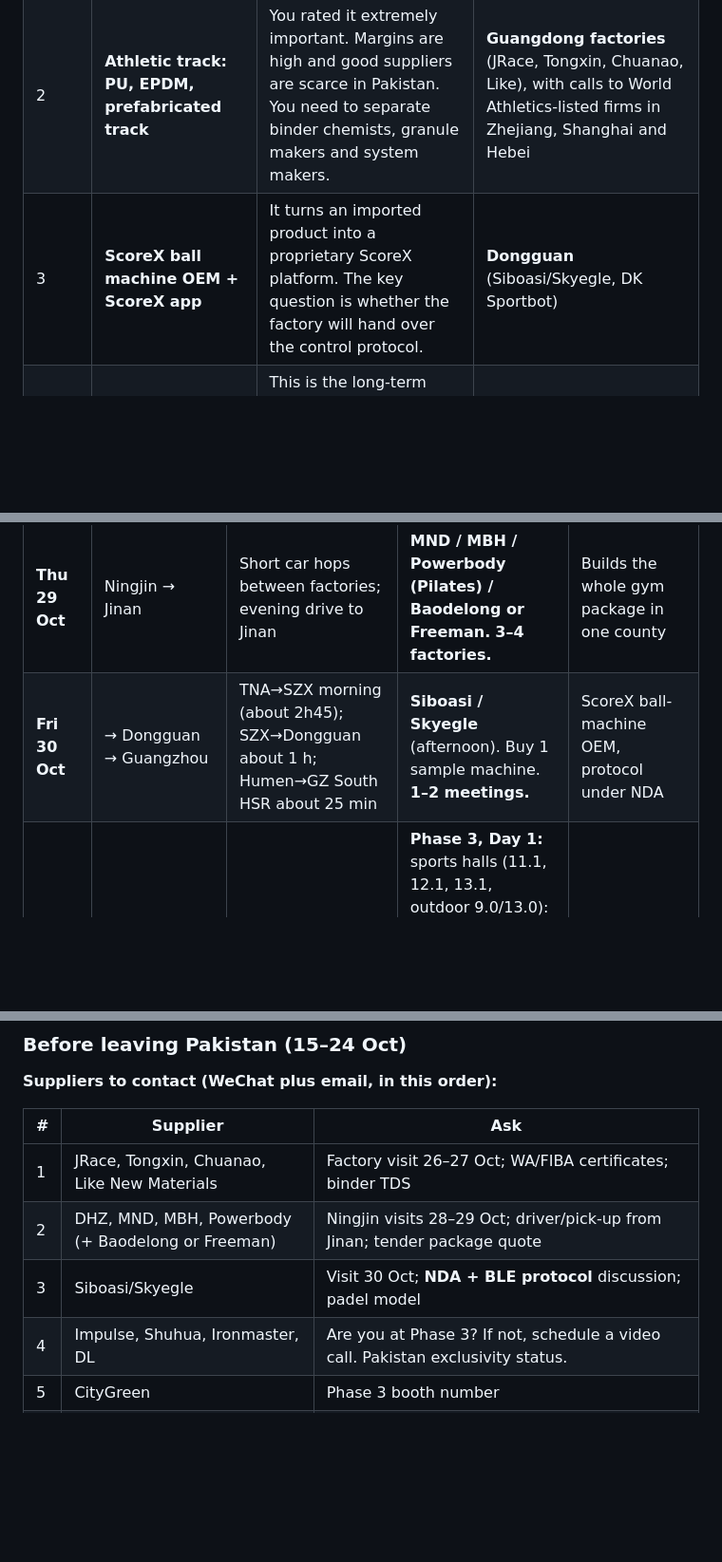
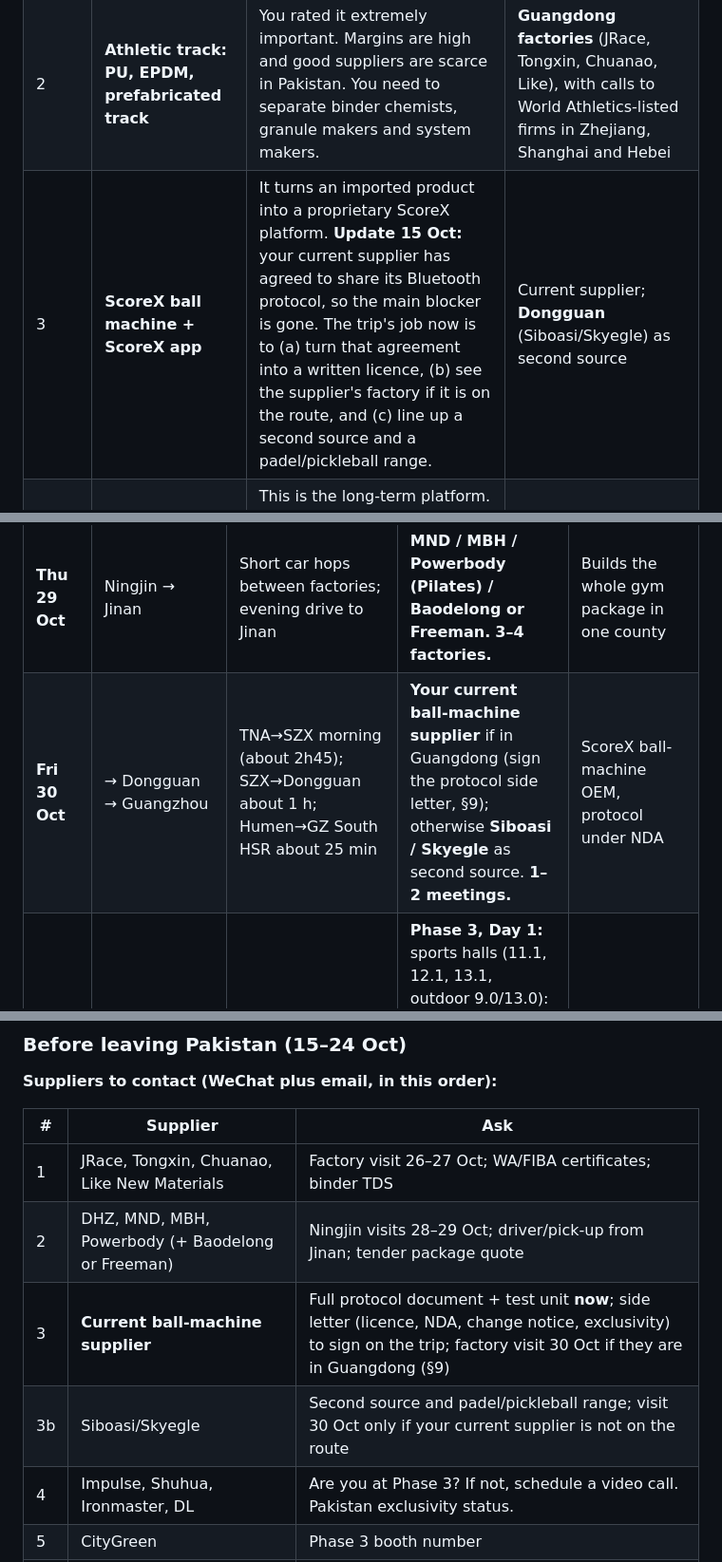
Before and after one commit to motenfahad-pixel/moten-sports-website, a Markdown page: research/china-trip-2026/REPORT.md, 3 parts joined by grey strips. Shown at 95% size. Drawn GitHub-style; blank space fills up the shorter version.

Commit message:
Update ball machine plan: current supplier sharing BLE protocol
Co-Authored-By: Claude Opus 5.5 <noreply@anthropic.com>
Claude-Session: https://claude.ai/code/session_01VD7qbvKcTViwN2Y4w6JKiQ

```diff
--- a/research/china-trip-2026/REPORT.md
+++ b/research/china-trip-2026/REPORT.md
@@ -49,7 +49,7 @@ We followed your rules and did not invent any exhibitor, booth, spec, price or c
 |---|---|---|---|
 | 1 | **Commercial gym package** (tender) | The largest near-term revenue, and it has a deadline. You need 2–3 serious factories with EN ISO 20957/CE files, spare-parts and warranty terms, and a quotable package. | **Ningjin factories** plus **Phase 3** (fitness), and Nantong free weights later |
 | 2 | **Athletic track: PU, EPDM, prefabricated track** | You rated it extremely important. Margins are high and good suppliers are scarce in Pakistan. You need to separate binder chemists, granule makers and system makers. | **Guangdong factories** (JRace, Tongxin, Chuanao, Like), with calls to World Athletics-listed firms in Zhejiang, Shanghai and Hebei |
-| 3 | **ScoreX ball machine OEM + ScoreX app** | It turns an imported product into a proprietary ScoreX platform. The key question is whether the factory will hand over the control protocol. | **Dongguan** (Siboasi/Skyegle, DK Sportbot) |
+| 3 | **ScoreX ball machine + ScoreX app** | It turns an imported product into a proprietary ScoreX platform. **Update 15 Oct:** your current supplier has agreed to share its Bluetooth protocol, so the main blocker is gone. The trip's job now is to (a) turn that agreement into a written licence, (b) see the supplier's factory if it is on the route, and (c) line up a second source and a padel/pickleball range. | Current supplier; **Dongguan** (Siboasi/Skyegle) as second source |
 | 4 | **ScoreX smart-court camera system** | This is the long-term platform. This trip should produce samples, an RFQ baseline and one or two partners, not a production order. | **Shenzhen**: Longhua for cameras, Nanshan for edge AI |
 | 5 | **Sports flooring** (PVC, PP tiles, rubber) | Steady contracting volume. Many good options are reachable by video call or sample. | Phase 3 halls, Shenzhen Allsports, Boker (Wuxi), Hebei FIBA-licensed makers (by call) |
 | 6 | **Padel courts and turf** | MDS already does this. The aim is to benchmark and find a second source. | Phase 3 (CityGreen), CCGrass (by call) |
@@ -387,7 +420,7 @@ Camera sub-types: **IND** = industrial or machine vision · **MOD** = OEM camera
 | **Tue 27 Oct** | Guangzhou | Car with driver, about 1.5–2 h each way to Yingde/Qingyuan [E] | **JRace factory (Yingde)** in the morning, **Chuanao factory (Qingyuan)** in the afternoon. **2 factories.** *(Swap for Phase 2 only if §20 finds ≥3 relevant exhibitors.)* | Sees binder, PU and EPDM production, not just a showroom |
 | **Wed 28 Oct** | **Ningjin, Shandong** | CAN→Jinan (TNA) about 2h45 [E] + car about 1.5 h | **DHZ** (afternoon). Possibly **MND** late. **1–2 factories.** | Gym tender: the largest strength plant in China |
 | **Thu 29 Oct** | Ningjin → Jinan | Short car hops between factories; evening drive to Jinan | **MND / MBH / Powerbody (Pilates) / Baodelong or Freeman.** **3–4 factories.** | Builds the whole gym package in one county |
-| **Fri 30 Oct** | → Dongguan → Guangzhou | TNA→SZX morning (about 2h45); SZX→Dongguan about 1 h; Humen→GZ South HSR about 25 min | **Siboasi / Skyegle** (afternoon). Buy 1 sample machine. **1–2 meetings.** | ScoreX ball-machine OEM, protocol under NDA |
+| **Fri 30 Oct** | → Dongguan → Guangzhou | TNA→SZX morning (about 2h45); SZX→Dongguan about 1 h; Humen→GZ South HSR about 25 min | **Your current ball-machine supplier** if in Guangdong (sign the protocol side letter, §9); otherwise **Siboasi / Skyegle** as second source. **1–2 meetings.** | ScoreX ball-machine OEM, protocol under NDA |
 | **Sat 31 Oct** | Guangzhou | Metro Line 8 | **Phase 3, Day 1:** sports halls (11.1, 12.1, 13.1, outdoor 9.0/13.0): CityGreen (padel/turf), sports flooring, track/EPDM exhibitors, ball machines. **8–10 booth meetings.** | Flooring, turf and padel benchmark |
 | **Sun 1 Nov** | Guangzhou | Metro | **Phase 3, Day 2:** fitness. All gym exhibitors: cardio, strength, free weights, Pilates, lockers, flooring. **10–12 meetings.** | Gym tender. Compare fair prices with the Ningjin quotes. |
 | **Mon 2 Nov** | Guangzhou → **Shenzhen (Longhua)** | Evening HSR GZ South→Shenzhen North 29–40 min [S] | **Phase 3, Day 3:** second meetings and negotiations, accessories, rackets and paddles (Jusain), samples. **6–8 meetings.** | Closing. Price-check after seeing the market. |
@@ -601,7 +634,8 @@ Use [`supplier-evaluation-template.csv`](supplier-evaluation-template.csv). Open
 |---|---|---|
 | 1 | JRace, Tongxin, Chuanao, Like New Materials | Factory visit 26–27 Oct; WA/FIBA certificates; binder TDS |
 | 2 | DHZ, MND, MBH, Powerbody (+ Baodelong or Freeman) | Ningjin visits 28–29 Oct; driver/pick-up from Jinan; tender package quote |
-| 3 | Siboasi/Skyegle | Visit 30 Oct; **NDA + BLE protocol** discussion; padel model |
+| 3 | **Current ball-machine supplier** | Full protocol document + test unit **now**; side letter (licence, NDA, change notice, exclusivity) to sign on the trip; factory visit 30 Oct if they are in Guangdong (§9) |
+| 3b | Siboasi/Skyegle | Second source and padel/pickleball range; visit 30 Oct only if your current supplier is not on the route |
 | 4 | Impulse, Shuhua, Ironmaster, DL | Are you at Phase 3? If not, schedule a video call. Pakistan exclusivity status. |
 | 5 | CityGreen | Phase 3 booth number |
 | 6 | MindVision, Do3think, Sinoseen, Anpviz | Longhua meetings, 3 Nov |
```
Also changed, not shown: other parts of research/china-trip-2026/REPORT.md (+36 -3 lines).
